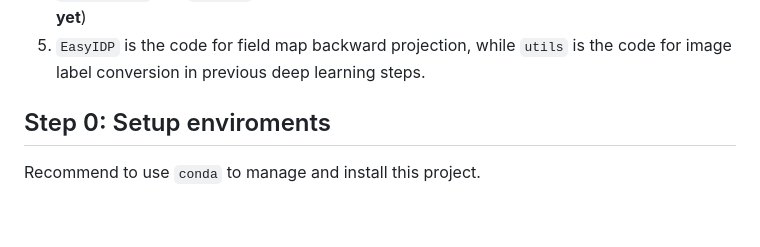
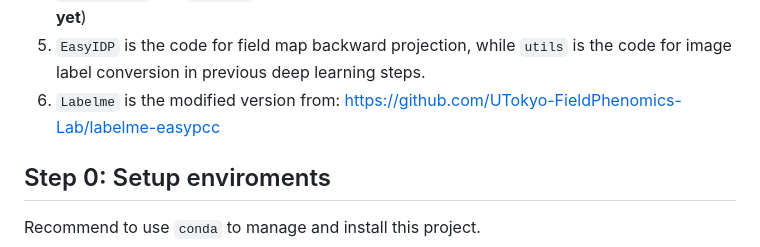
Before and after one commit to UTokyo-FieldPhenomics-Lab/UAVbroccoli, a Markdown page: README.md, the part around the change. GitHub-like rendering; blank space fills up the shorter version.

Commit message:
Update README.md
add description to Labelme

```diff
--- a/README.md
+++ b/README.md
@@ -14,6 +14,7 @@ The folder structure of this project:
 3. `11_root_pos` and `yolov5` are the code for **root position detection**
 4. `12_head_seg` and `bisenet` are the code for **broccoli head segmentation** (**not finished yet**)
 5. `EasyIDP` is the code for field map backward projection, while `utils` is the code for image label conversion in previous deep learning steps.
+6. `Labelme` is the modified version from: https://github.com/UTokyo-FieldPhenomics-Lab/labelme-easypcc
 
 ## Step 0: Setup enviroments
 
```
